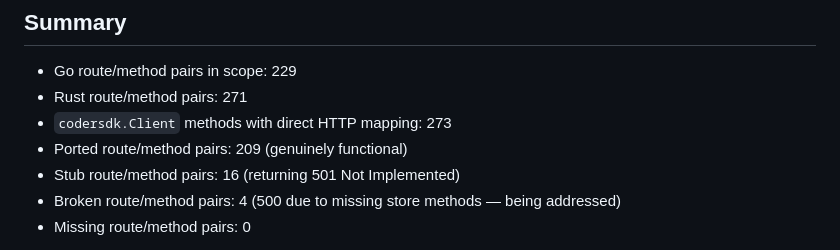
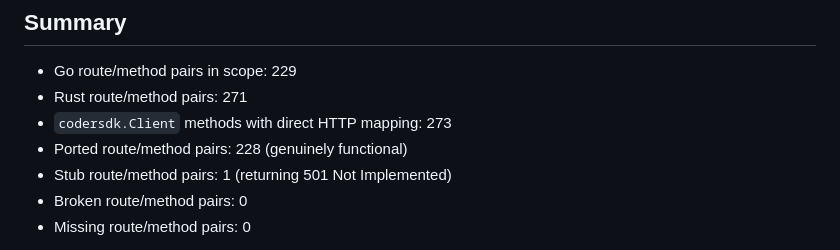
Before and after one commit to nordnes/coder-split-rust, a Markdown page: docs/parity-matrix.md, the part around one of its changes. Drawn GitHub-style.

Commit message:
docs: update parity matrix to reflect PRs #41-#53

```diff
--- a/docs/parity-matrix.md
+++ b/docs/parity-matrix.md
@@ -7,9 +7,9 @@ Generated by `cargo run -p coder-parity -- inventory --go-root coder --rust-root
 - Go route/method pairs in scope: 229
 - Rust route/method pairs: 271
 - `codersdk.Client` methods with direct HTTP mapping: 273
-- Ported route/method pairs: 209 (genuinely functional)
-- Stub route/method pairs: 16 (returning 501 Not Implemented)
-- Broken route/method pairs: 4 (500 due to missing store methods — being addressed)
+- Ported route/method pairs: 228 (genuinely functional)
+- Stub route/method pairs: 1 (returning 501 Not Implemented)
+- Broken route/method pairs: 0
 - Missing route/method pairs: 0
 
 > **Note:** 2 additional Rust-only routes (`PATCH .../provisionerjobs/{job}/cancel`,
```
Also changed, not shown: other parts of docs/parity-matrix.md (+19 -19 lines).
